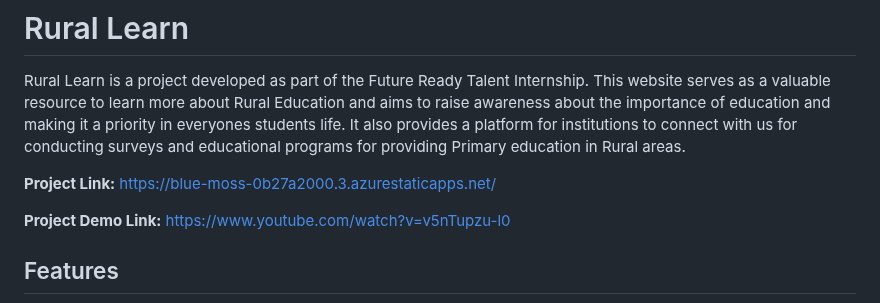
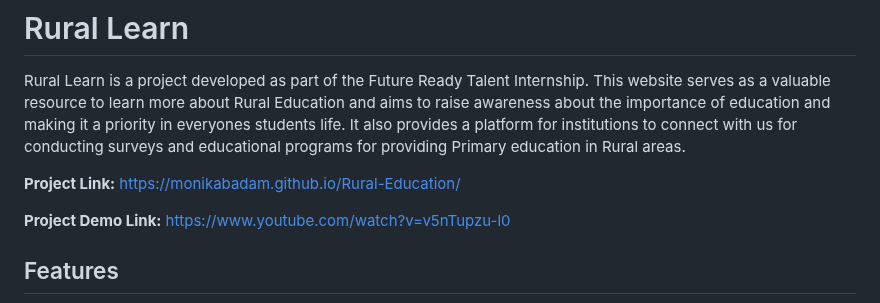
Before and after one commit to MonikaBadam/Rural-Education, a Markdown page: README.md, the part around the change. GitHub-like rendering.

```diff
--- a/README.md
+++ b/README.md
@@ -2,7 +2,7 @@
 
 Rural Learn is a project developed as part of the Future Ready Talent Internship. This website serves as a valuable resource to learn more about Rural Education and aims to raise awareness about the importance of education and making it a priority in everyones students life. It also provides a platform for institutions to connect with us for conducting surveys and educational programs for providing Primary education in Rural areas.
 
-**Project Link:** https://blue-moss-0b27a2000.3.azurestaticapps.net/
+**Project Link:** https://monikabadam.github.io/Rural-Education/
 
 **Project Demo Link:** https://www.youtube.com/watch?v=v5nTupzu-l0
 
```
